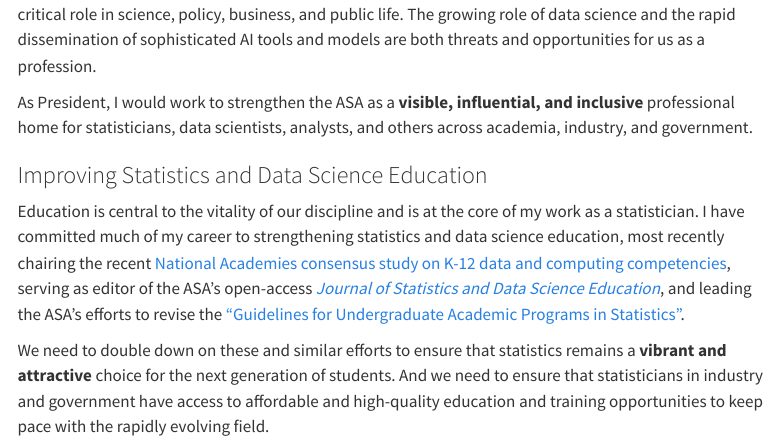
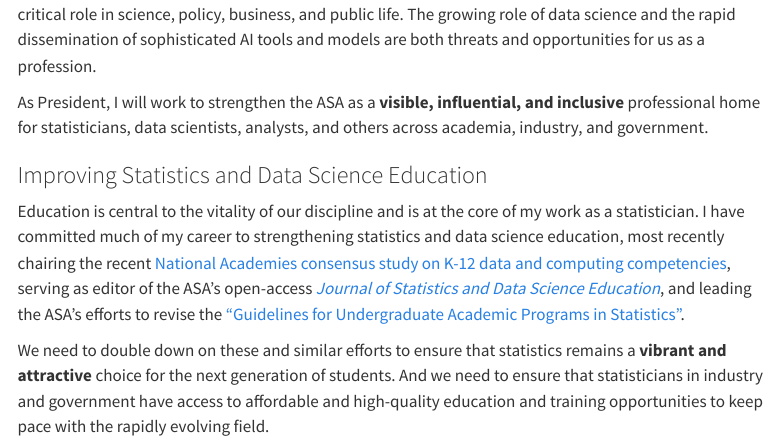
Before and after one commit to nicholasjhorton/nicholasjhorton.github.io, a Quarto document (index.qmd): the page in a window 1100 px wide, from 140 px down. Rendered offline with R 4.5, knitr and Pandoc in place of Quarto, with nearby package versions; menus at the side of the page are left out.

Commit message:
Minor tweaks.

```diff
--- a/index.qmd
+++ b/index.qmd
@@ -13,7 +13,7 @@ The American Statistical Association serves members in a world dependent on data
 Statistics plays a critical role in science, policy, business, and public life.
 The growing role of data science and the rapid dissemination of sophisticated AI tools and models are both threats and opportunities for us as a profession.
 
-As President, I would work to strengthen the ASA as a **visible, influential, and inclusive** professional home for statisticians, data scientists, analysts, and others across academia, industry, and government.
+As President, I will work to strengthen the ASA as a **visible, influential, and inclusive** professional home for statisticians, data scientists, analysts, and others across academia, industry, and government.
 
 ### Improving Statistics and Data Science Education
 
```
Also changed, not shown: docs/search.json, index.qmd (2 more changed lines), 1 other file.
